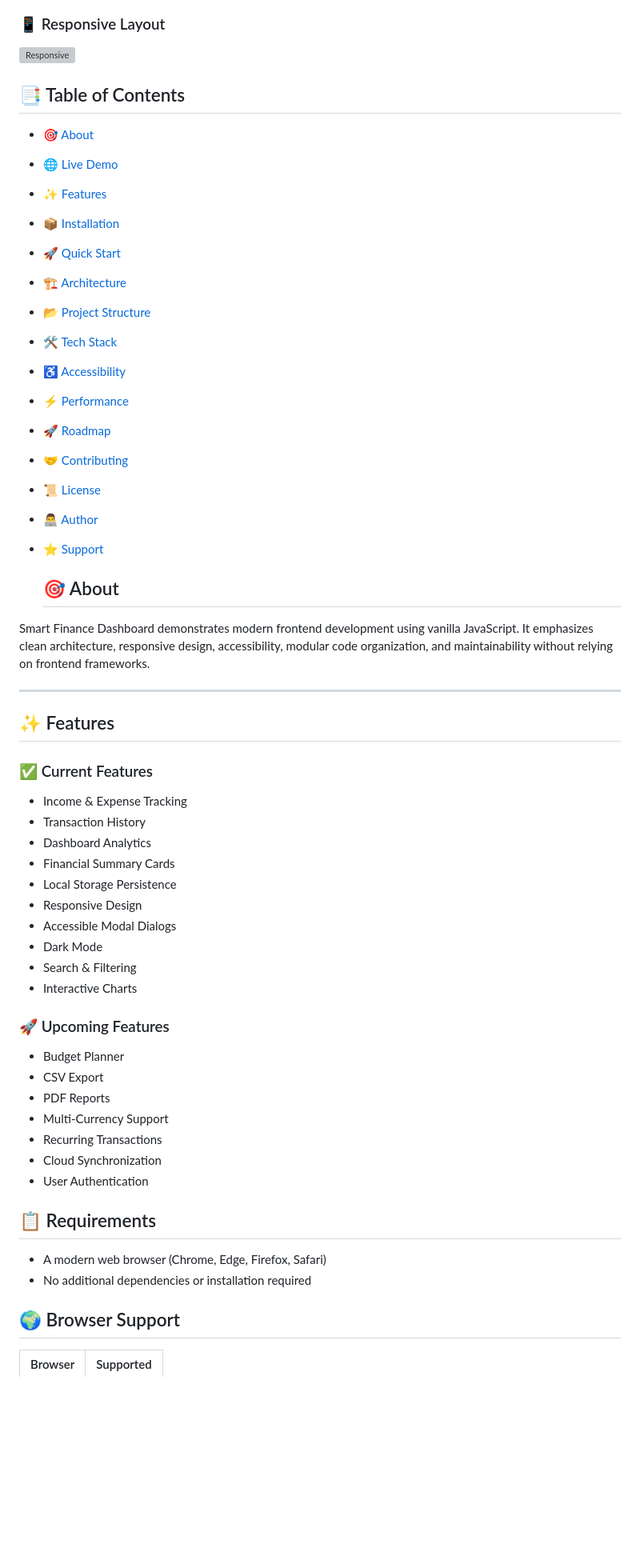
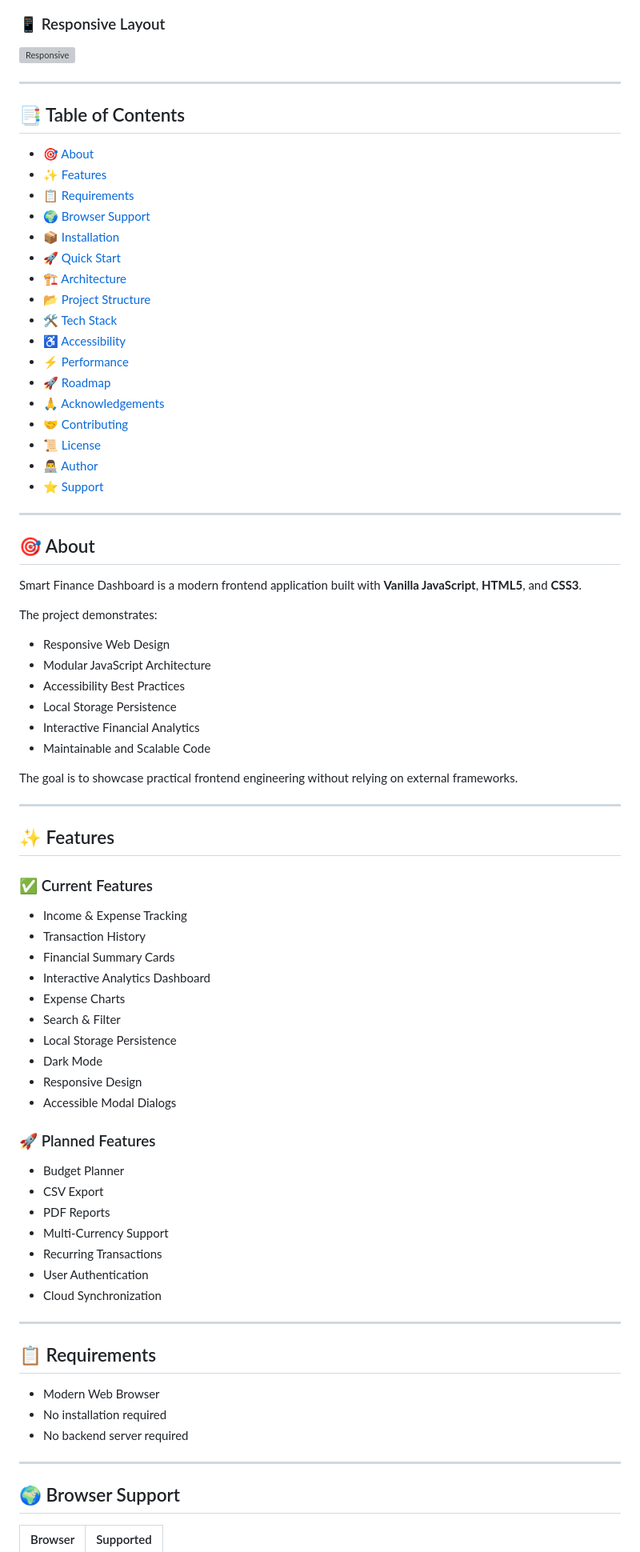
Before and after one commit to JohnkayFundz/Smart-Finance-Dashboard, a Markdown page: README.md, the part around one of its changes. Shown at 80% size. Rendered like a GitHub page; blank space fills up the shorter version; grey boxes are pictures that could not be loaded.

Commit message:
Revise README for improved clarity and structure
Updated README.md for clarity and formatting improvements.

```diff
--- a/README.md
+++ b/README.md
@@ -41,9 +46,13 @@ A modern, responsive personal finance dashboard built with **HTML5, CSS3, and Va
 
 ![Responsive](assets/responsive.gif)
 
+---
+
 ## 📑 Table of Contents
+
 - [🎯 About](#-about)
-- [🌐 Live Demo](#-live-demo)
 - [✨ Features](#-features)
+- [📋 Requirements](#-requirements)
+- [🌍 Browser Support](#-browser-support)
 - [📦 Installation](#-installation)
 - [🚀 Quick Start](#-quick-start)
@@ -53,14 +62,28 @@ A modern, responsive personal finance dashboard built with **HTML5, CSS3, and Va
 - [♿ Accessibility](#-accessibility)
 - [⚡ Performance](#-performance)
 - [🚀 Roadmap](#-roadmap)
+- [🙏 Acknowledgements](#-acknowledgements)
 - [🤝 Contributing](#-contributing)
 - [📜 License](#-license)
 - [👨‍💻 Author](#-author)
 - [⭐ Support](#-support)
 
-  ## 🎯 About
+---
 
-Smart Finance Dashboard demonstrates modern frontend development using vanilla JavaScript. It emphasizes clean architecture, responsive design, accessibility, modular code organization, and maintainability without relying on frontend frameworks.
+## 🎯 About
+
+Smart Finance Dashboard is a modern frontend application built with **Vanilla JavaScript**, **HTML5**, and **CSS3**.
+
+The project demonstrates:
+
+- Responsive Web Design
+- Modular JavaScript Architecture
+- Accessibility Best Practices
+- Local Storage Persistence
+- Interactive Financial Analytics
+- Maintainable and Scalable Code
+
+The goal is to showcase practical frontend engineering without relying on external frameworks.
 
 ---
 
@@ -70,30 +93,34 @@ Smart Finance Dashboard demonstrates modern frontend development using vanilla J
 
 - Income & Expense Tracking
 - Transaction History
-- Dashboard Analytics
 - Financial Summary Cards
+- Interactive Analytics Dashboard
+- Expense Charts
+- Search & Filter
 - Local Storage Persistence
+- Dark Mode
 - Responsive Design
 - Accessible Modal Dialogs
-- Dark Mode
-- Search & Filtering
-- Interactive Charts
 
-### 🚀 Upcoming Features
+### 🚀 Planned Features
 
 - Budget Planner
 - CSV Export
 - PDF Reports
 - Multi-Currency Support
 - Recurring Transactions
+- User Authentication
 - Cloud Synchronization
-- User Authentication
 
+---
 
 ## 📋 Requirements
 
-- A modern web browser (Chrome, Edge, Firefox, Safari)
-- No additional dependencies or installation required
+- Modern Web Browser
+- No installation required
+- No backend server required
+
+---
 
 ## 🌍 Browser Support
 
```
Also changed, not shown: other parts of README.md (+34 -32 lines).
